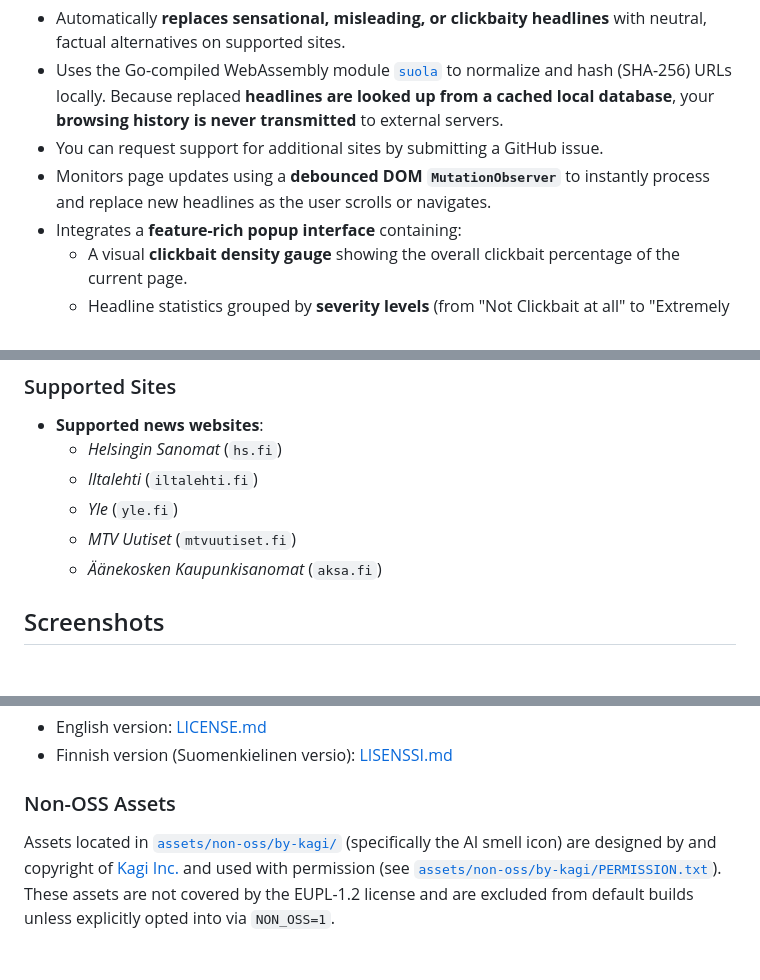
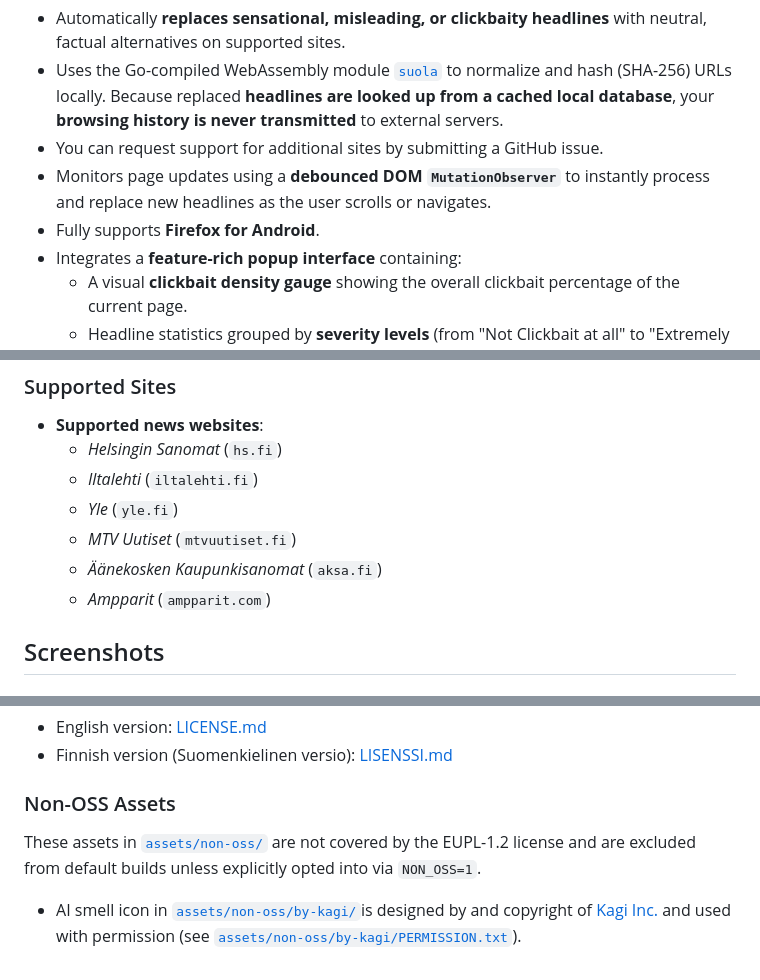
Before and after one commit to Klikkikuri/paatti, a Markdown page: README.md, 3 parts joined by grey strips. Rendered like a GitHub page.

```diff
--- a/README.md
+++ b/README.md
@@ -40,6 +40,7 @@ Sail smoothly through the clickbait-infested web using this browser extension.
 - Uses the Go-compiled WebAssembly module [`suola`](https://github.com/Klikkikuri/suola) to normalize and hash (SHA-256) URLs locally. Because replaced **headlines are looked up from a cached local database**, your **browsing history is never transmitted** to external servers.
 - You can request support for additional sites by submitting a GitHub issue.
 - Monitors page updates using a **debounced DOM `MutationObserver`** to instantly process and replace new headlines as the user scrolls or navigates.
+- Fully supports **Firefox for Android**.
 - Integrates a **feature-rich popup interface** containing:
   - A visual **clickbait density gauge** showing the overall clickbait percentage of the current page.
   - Headline statistics grouped by **severity levels** (from "Not Clickbait at all" to "Extremely Clickbaity").
@@ -63,6 +64,7 @@ Sail smoothly through the clickbait-infested web using this browser extension.
   - *Yle* (`yle.fi`)
   - *MTV Uutiset* (`mtvuutiset.fi`)
   - *Äänekosken Kaupunkisanomat* (`aksa.fi`)
+  - *Ampparit* (`ampparit.com`)
 
 ## Screenshots
 
@@ -368,5 +379,6 @@ This project is licensed under the European Union Public Licence v1.2 (EUPL-1.2)
 - Finnish version (Suomenkielinen versio): [LISENSSI.md](LISENSSI.md)
 
 ### Non-OSS Assets
+These assets in [`assets/non-oss/`](./assets/non-oss/) are not covered by the EUPL-1.2 license and are excluded from default builds unless explicitly opted into via `NON_OSS=1`.
 
-Assets located in [`assets/non-oss/by-kagi/`](./assets/non-oss/by-kagi/) (specifically the AI smell icon) are designed by and copyright of [Kagi Inc.](https://kagi.com/) and used with permission (see [`assets/non-oss/by-kagi/PERMISSION.txt`](./assets/non-oss/by-kagi/PERMISSION.txt)). These assets are not covered by the EUPL-1.2 license and are excluded from default builds unless explicitly opted into via `NON_OSS=1`.
+- AI smell icon in [`assets/non-oss/by-kagi/`](./assets/non-oss/by-kagi/)is designed by and copyright of [Kagi Inc.](https://kagi.com/) and used with permission (see [`assets/non-oss/by-kagi/PERMISSION.txt`](./assets/non-oss/by-kagi/PERMISSION.txt)).
```
Also changed, not shown: other parts of README.md (+10 -1 lines).
